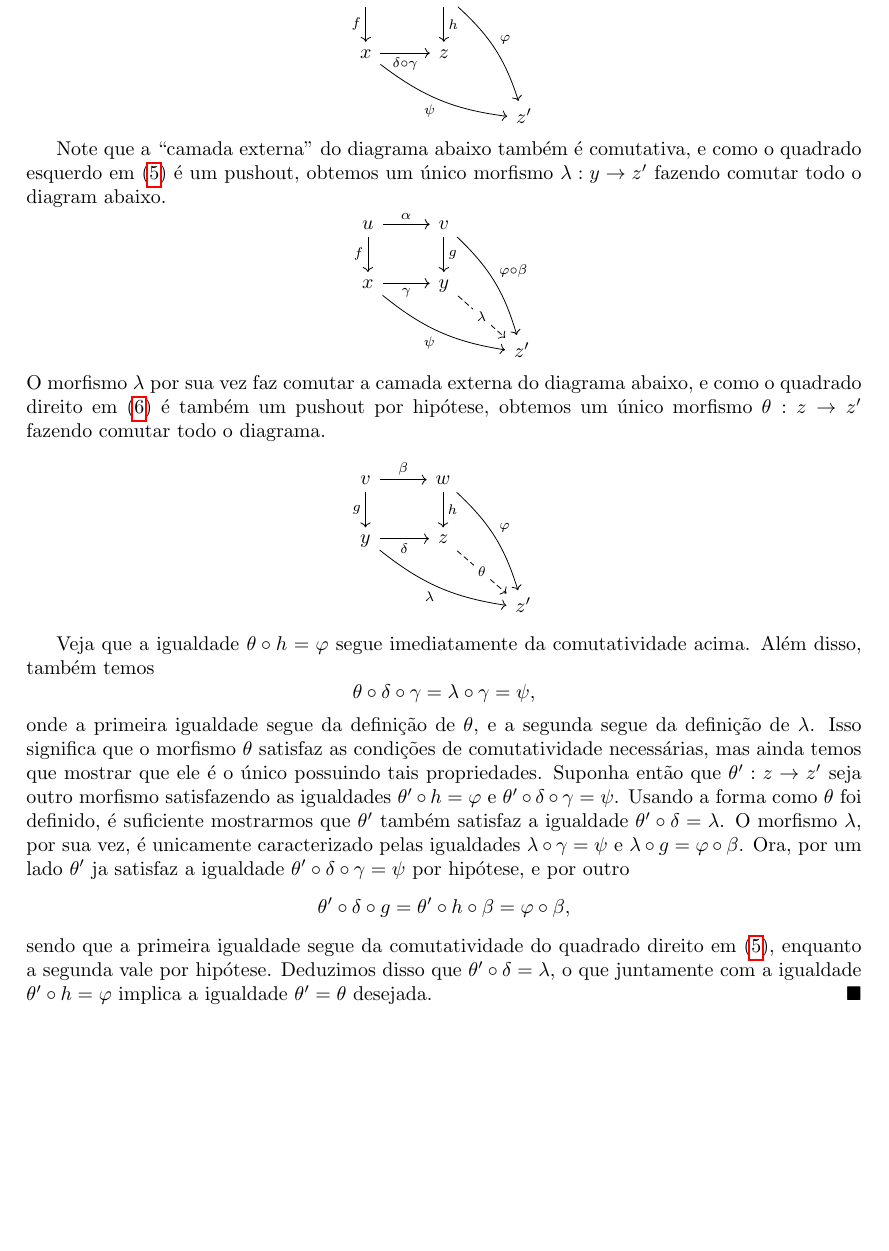
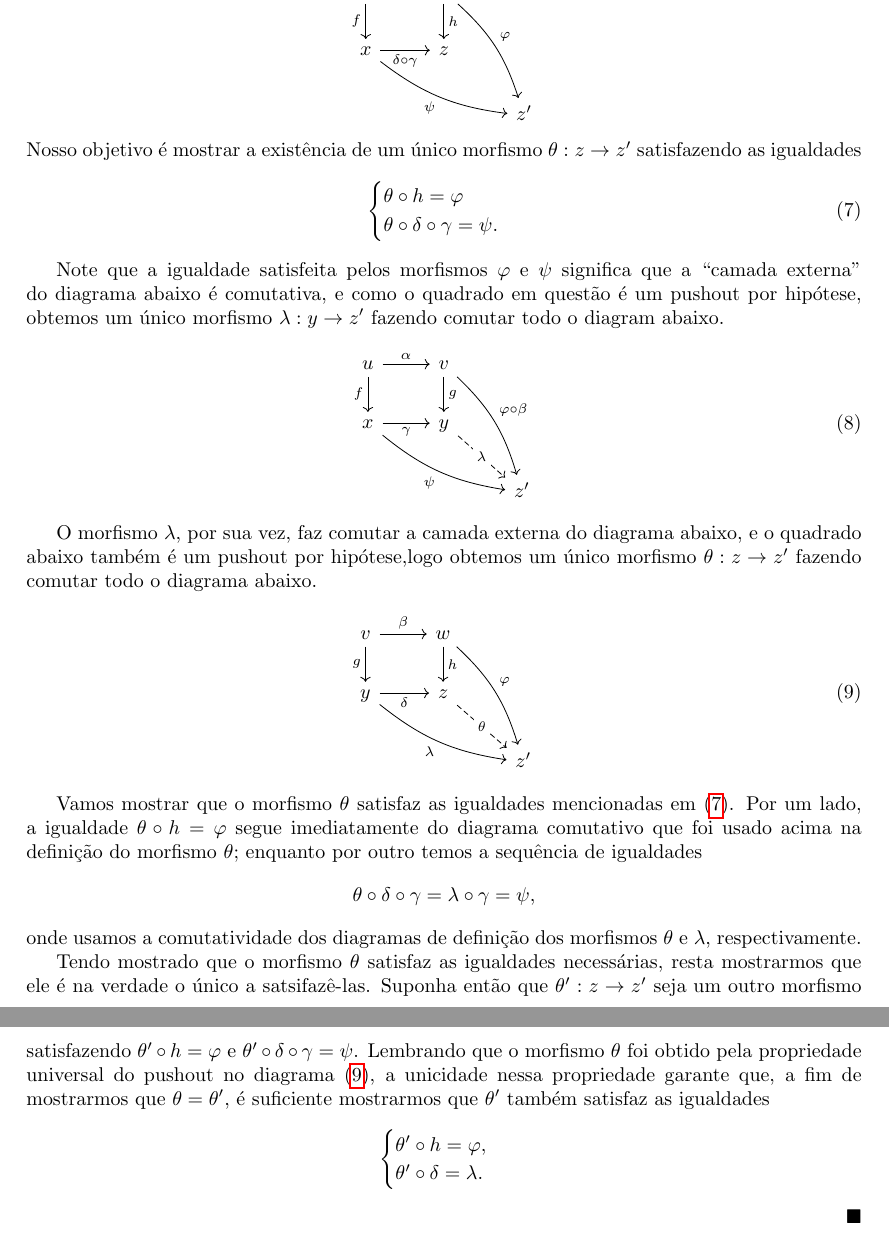
Before and after one commit to edmuuun/notas_pushouts, a LaTeX paper (main.tex): part of page 9 of 11 before the commit and two parts of pages 9 and 10 of 12 after it, the two joined at a grey line, cut so that both start at the same text, the shorter picture padded with empty space. Compiled offline with pdfLaTeX.

Commit message:
Reescrita de demonstração.
Comecei a reescrever a demonstração do teorema de colagem de pushout a fim de deixá-la mais clara e com melhores referências.

```diff
--- a/main.tex
+++ b/main.tex
@@ -658,9 +658,17 @@ Nosso próximo resultado mostra quais propriedades de um morfismo são preservad
        \\ & & z'
      \end{tikzcd}
    \end{displaymath}
+   Nosso objetivo é mostrar a existência de um único morfismo $\theta: z \to z'$ satisfazendo as igualdades
+   \begin{equation}
+     \label{eq:colagem-pushout-objetivo-1}
+     \begin{cases}
+       \theta \circ h = \varphi \\
+       \theta \circ \delta \circ \gamma = \psi.
+      \end{cases}
+   \end{equation}
 
-   Note que a ``camada externa'' do diagrama abaixo também é comutativa, e como o quadrado esquerdo em \eqref{eq:colagem-pushout-diag-1} é um pushout, obtemos um único morfismo $\lambda: y \to z'$ fazendo comutar todo o diagram abaixo.
-   \begin{displaymath}
+   Note que a igualdade satisfeita pelos morfismos $\varphi$ e $\psi$ significa que a ``camada externa'' do diagrama abaixo é comutativa, e como o quadrado em questão é um pushout por hipótese, obtemos um único morfismo $\lambda: y \to z'$ fazendo comutar todo o diagram abaixo.
+   \begin{equation}\label{eq:colagem-pushout-morfismo-lambda}
      \begin{tikzcd}
        u
        \arrow[r, "\alpha"]
@@ -675,9 +683,10 @@ Nosso próximo resultado mostra quais propriedades de um morfismo são preservad
        \arrow[rd, dashed, "\lambda" description]
        \\ & & z'
      \end{tikzcd}
-   \end{displaymath}
-   O morfismo $\lambda$ por sua vez faz comutar a camada externa do diagrama abaixo, e como o quadrado direito em \eqref{eq:colagem-pushout-diag-2} é também um pushout por hipótese, obtemos um único morfismo $\theta: z \to z'$ fazendo comutar todo o diagrama.
-   \begin{displaymath}
+   \end{equation}
+
+   O morfismo $\lambda$, por sua vez, faz comutar a camada externa do diagrama abaixo, e o quadrado abaixo também é um pushout por hipótese,logo obtemos um único morfismo $\theta: z \to z'$ fazendo comutar todo o diagrama abaixo.
+   \begin{equation}\label{eq:colagem-pushout-morfismo-theta}
      \begin{tikzcd}
        v
        \arrow[r, "\beta"]
@@ -692,26 +701,24 @@ Nosso próximo resultado mostra quais propriedades de um morfismo são preservad
        \arrow[rd, dashed, "\theta" description]
        \\ & & z'
      \end{tikzcd}
+   \end{equation}
+
+   Vamos mostrar que o morfismo $\theta$ satisfaz as igualdades mencionadas em \eqref{eq:colagem-pushout-objetivo-1}.
+   Por um lado, a igualdade $\theta \circ h = \varphi$ segue imediatamente do diagrama comutativo que foi usado acima na definição do morfismo $\theta$; enquanto por outro temos a sequência de igualdades
+   \begin{displaymath}
+     \theta \circ \delta \circ \gamma = \lambda \circ \gamma = \psi,
    \end{displaymath}
+   onde usamos a comutatividade dos diagramas de definição dos morfismos $\theta$ e $\lambda$, respectivamente.
 
-   Veja que a igualdade $\theta \circ h = \varphi$ segue imediatamente da comutatividade acima.
-   Além disso, também temos
+   Tendo mostrado que o morfismo $\theta$ satisfaz as igualdades necessárias, resta mostrarmos que ele é na verdade o único a satsifazê-las.
+   Suponha então que $\theta': z \to z'$ seja um outro morfismo satisfazendo $\theta' \circ h = \varphi$ e $\theta' \circ \delta \circ \gamma = \psi$.
+   Lembrando que o morfismo $\theta$ foi obtido pela propriedade universal do pushout no diagrama \eqref{eq:colagem-pushout-morfismo-theta}, a unicidade nessa propriedade garante que, a fim de mostrarmos que $\theta = \theta'$, é suficiente mostrarmos que $\theta'$ também satisfaz as igualdades
    \begin{displaymath}
-     \theta \circ \delta \circ \gamma
-     = \lambda \circ \gamma
-     = \psi,
+     \begin{cases}
+       \theta' \circ h = \varphi, \\
+       \theta' \circ \delta = \lambda.
+     \end{cases}
    \end{displaymath}
-   onde a primeira igualdade segue da definição de $\theta$, e a segunda segue da definição de $\lambda$.
-   Isso significa que o morfismo $\theta$ satisfaz as condições de comutatividade necessárias, mas ainda temos que mostrar que ele é o único possuindo tais propriedades.
-   Suponha então que $\theta': z \to z'$ seja outro morfismo satisfazendo as igualdades $\theta' \circ h = \varphi$ e $\theta' \circ \delta \circ \gamma = \psi$.
-   Usando a forma como $\theta$ foi definido, é suficiente mostrarmos que $\theta'$ também satisfaz a igualdade $\theta' \circ \delta = \lambda$.
-   O morfismo $\lambda$, por sua vez, é unicamente caracterizado pelas igualdades $\lambda \circ \gamma = \psi$ e $\lambda \circ g = \varphi \circ \beta$.
-   Ora, por um lado $\theta'$ ja satisfaz a igualdade $\theta' \circ \delta \circ \gamma = \psi$ por hipótese, e por outro
-   \begin{displaymath}
-     \theta' \circ \delta \circ g = \theta' \circ h \circ \beta = \varphi \circ \beta,
-   \end{displaymath}
-   sendo que a primeira igualdade segue da comutatividade do quadrado direito em \eqref{eq:colagem-pushout-diag-1}, enquanto a segunda vale por hipótese.
-   Deduzimos disso que $\theta' \circ \delta = \lambda$, o que juntamente com a igualdade $\theta' \circ h = \varphi$ implica a igualdade $\theta' = \theta$ desejada.
  \end{proof}
 
 \section{As muitas vidas de um pushout}
```
Also changed, not shown: main.pdf, main.tex (2 more changed lines).
